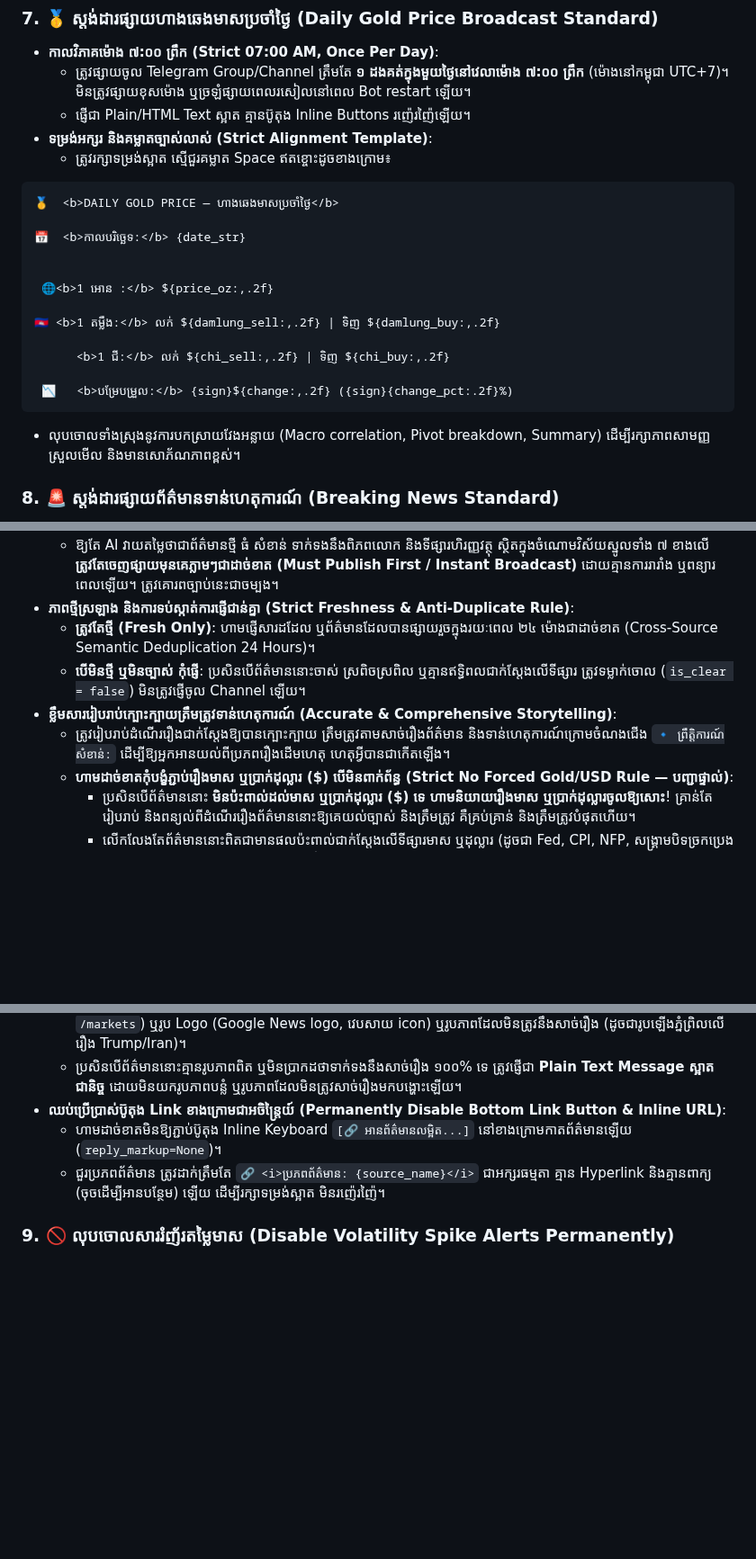
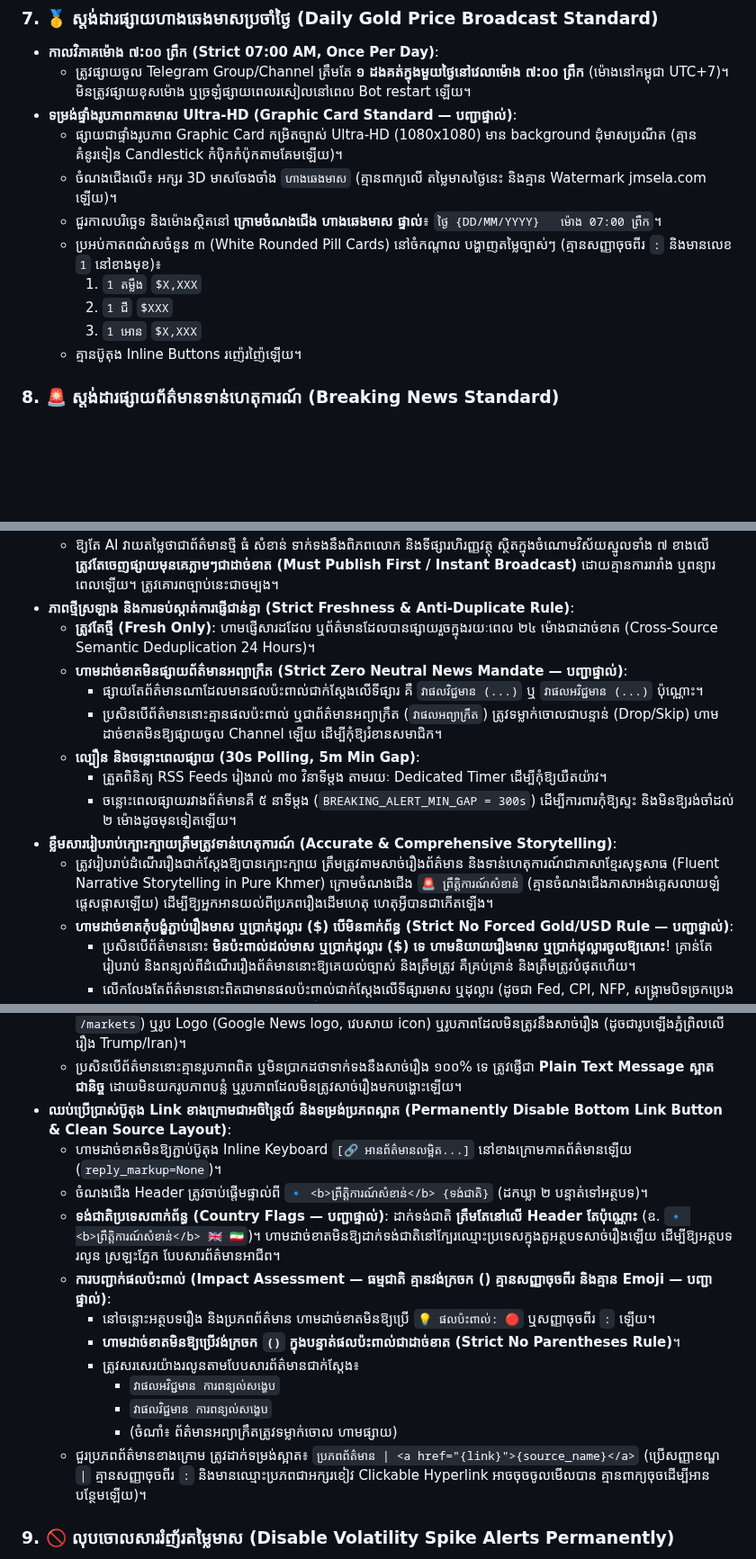
Before and after one commit to ynkkxxz-max/xauusd-news-bot, a Markdown page: GEMINI.md, 3 parts joined by grey strips. Shown at 90% size. GitHub-like rendering; blank space fills up the shorter version.

````diff
--- a/GEMINI.md
+++ b/GEMINI.md
@@ -49,24 +49,15 @@ This repository is governed by the 5 Golden Principles established by the system
 ### 7. 🥇 ស្តង់ដារផ្សាយហាងឆេងមាសប្រចាំថ្ងៃ (Daily Gold Price Broadcast Standard)
 - **កាលវិភាគម៉ោង ៧:០០ ព្រឹក (Strict 07:00 AM, Once Per Day)**:
   - ត្រូវផ្សាយចូល Telegram Group/Channel ត្រឹមតែ **១ ដងគត់ក្នុងមួយថ្ងៃនៅវេលាម៉ោង ៧:០០ ព្រឹក** (ម៉ោងនៅកម្ពុជា UTC+7)។ មិនត្រូវផ្សាយខុសម៉ោង ឬច្រឡំផ្សាយពេលរសៀលនៅពេល Bot restart ឡើយ។
-  - ផ្ញើជា Plain/HTML Text ស្អាត គ្មានប៊ូតុង Inline Buttons រញ៉េរញ៉ៃឡើយ។
-- **ទម្រង់អក្សរ និងគម្លាតច្បាស់លាស់ (Strict Alignment Template)**:
-  - ត្រូវរក្សាទម្រង់ស្អាត ស្មើជួរគម្លាត Space ឥតខ្ចោះដូចខាងក្រោម៖
-```text
-🥇  <b>DAILY GOLD PRICE — ហាងឆេងមាសប្រចាំថ្ងៃ</b>
-
-📅  <b>កាលបរិច្ឆេទ:</b> {date_str}
-
-
- 🌐<b>1 អោន :</b> ${price_oz:,.2f}
-
-🇰🇭 <b>1 តម្លឹង:</b> លក់ ${damlung_sell:,.2f} | ទិញ ${damlung_buy:,.2f}
-
-      <b>1 ជី:</b> លក់ ${chi_sell:,.2f} | ទិញ ${chi_buy:,.2f}
-
- 📉   <b>បម្រែបម្រួល:</b> {sign}${change:,.2f} ({sign}{change_pct:.2f}%)
-```
-  - លុបចោលទាំងស្រុងនូវការបកស្រាយវែងអន្លាយ (Macro correlation, Pivot breakdown, Summary) ដើម្បីរក្សាភាពសាមញ្ញ ស្រួលមើល និងមានសោភ័ណភាពខ្ពស់។
+- **ទម្រង់ផ្ទាំងរូបភាពកាតមាស Ultra-HD (Graphic Card Standard — បញ្ជាផ្ទាល់)**:
+  - ផ្សាយជាផ្ទាំងរូបភាព Graphic Card កម្រិតច្បាស់ Ultra-HD (1080x1080) មាន background ដុំមាសប្រណីត (គ្មានគំនូរទៀន Candlestick កំប៉ិកកំប៉ុកតាមគែមឡើយ)។
+  - ចំណងជើងលើ៖ អក្សរ 3D មាសចែងចាំង `ហាងឆេងមាស` (គ្មានពាក្យលើ តម្លៃមាសថ្ងៃនេះ និងគ្មាន Watermark jmsela.com ឡើយ)។
+  - ជួរកាលបរិច្ឆេទ និងម៉ោងស្ថិតនៅ **ក្រោមចំណងជើង ហាងឆេងមាស ផ្ទាល់**៖ `ថ្ងៃ {DD/MM/YYYY}   ម៉ោង 07:00 ព្រឹក`។
+  - ប្រអប់កាតពណ៌សចំនួន ៣ (White Rounded Pill Cards) នៅចំកណ្តាល បង្ហាញតម្លៃច្បាស់ៗ (គ្មានសញ្ញាចុចពីរ `:` និងមានលេខ `1` នៅខាងមុខ)៖
+    1. `1 តម្លឹង`    `$X,XXX`
+    2. `1 ជី`        `$XXX`
+    3. `1 អោន`      `$X,XXX`
+  - គ្មានប៊ូតុង Inline Buttons រញ៉េរញ៉ៃឡើយ។
 
 ### 8. 🚨 ស្តង់ដារផ្សាយព័ត៌មានទាន់ហេតុការណ៍ (Breaking News Standard)
 - **វិស័យស្នូលទាំង ៧ នៃព័ត៌មាន (The 7 Core News Pillars)**:
@@ -81,9 +72,14 @@ This repository is governed by the 5 Golden Principles established by the system
   - ឱ្យតែ AI វាយតម្លៃថាជាព័ត៌មានថ្មី ធំ សំខាន់ ទាក់ទងនឹងពិភពលោក និងទីផ្សារហិរញ្ញវត្ថុ ស្ថិតក្នុងចំណោមវិស័យស្នូលទាំង ៧ ខាងលើ **ត្រូវតែចេញផ្សាយមុនគេភ្លាមៗជាដាច់ខាត (Must Publish First / Instant Broadcast)** ដោយគ្មានការរារាំង ឬពន្យារពេលឡើយ។ ត្រូវគោរពច្បាប់នេះជាចម្បង។
 - **ភាពថ្មីស្រឡាង និងការទប់ស្កាត់ការផ្ញើជាន់គ្នា (Strict Freshness & Anti-Duplicate Rule)**:
   - **ត្រូវតែថ្មី (Fresh Only)**: ហាមផ្ញើសារដដែល ឬព័ត៌មានដែលបានផ្សាយរួចក្នុងរយៈពេល ២៤ ម៉ោងជាដាច់ខាត (Cross-Source Semantic Deduplication 24 Hours)។
-  - **បើមិនថ្មី ឬមិនច្បាស់ កុំផ្ញើ**: ប្រសិនបើព័ត៌មាននោះចាស់ ស្រពិចស្រពិល ឬគ្មានឥទ្ធិពលជាក់ស្តែងលើទីផ្សារ ត្រូវទម្លាក់ចោល (`is_clear = false`) មិនត្រូវផ្ញើចូល Channel ឡើយ។
+  - **ហាមដាច់ខាតមិនផ្សាយព័ត៌មានអព្យាក្រឹត (Strict Zero Neutral News Mandate — បញ្ជាផ្ទាល់)**:
+    - ផ្សាយតែព័ត៌មានណាដែលមានផលប៉ះពាល់ជាក់ស្តែងលើទីផ្សារ គឺ `វាផលវិជ្ជមាន (...)` ឬ `វាផលអវិជ្ជមាន (...)` ប៉ុណ្ណោះ។
+    - ប្រសិនបើព័ត៌មាននោះគ្មានផលប៉ះពាល់ ឬជាព័ត៌មានអព្យាក្រឹត (`វាផលអព្យាក្រឹត`) ត្រូវទម្លាក់ចោលជាបន្ទាន់ (Drop/Skip) ហាមដាច់ខាតមិនឱ្យផ្សាយចូល Channel ឡើយ ដើម្បីកុំឱ្យរំខានសមាជិក។
+  - **ល្បឿន និងចន្លោះពេលផ្សាយ (30s Polling, 5m Min Gap)**:
+    - ត្រួតពិនិត្យ RSS Feeds រៀងរាល់ ៣០ វិនាទីម្តង តាមរយៈ Dedicated Timer ដើម្បីកុំឱ្យយឺតយ៉ាវ។
+    - ចន្លោះពេលផ្សាយរវាងព័ត៌មានគឺ ៥ នាទីម្តង (`BREAKING_ALERT_MIN_GAP = 300s`) ដើម្បីការពារកុំឱ្យស្ទះ និងមិនឱ្យរង់ចាំដល់ ២ ម៉ោងដូចមុនទៀតឡើយ។
 - **ខ្លឹមសាររៀបរាប់ក្បោះក្បាយត្រឹមត្រូវទាន់ហេតុការណ៍ (Accurate & Comprehensive Storytelling)**:
-  - ត្រូវរៀបរាប់ដំណើររឿងជាក់ស្តែងឱ្យបានក្បោះក្បាយ ត្រឹមត្រូវតាមសាច់រឿងព័ត៌មាន និងទាន់ហេតុការណ៍ក្រោមចំណងជើង `🔹 ព្រឹត្តិការណ៍សំខាន់:` ដើម្បីឱ្យអ្នកអានយល់ពីប្រភពរឿងដើមហេតុ ហេតុអ្វីបានជាកើតឡើង។
+  - ត្រូវរៀបរាប់ដំណើររឿងជាក់ស្តែងឱ្យបានក្បោះក្បាយ ត្រឹមត្រូវតាមសាច់រឿងព័ត៌មាន និងទាន់ហេតុការណ៍ជាភាសាខ្មែរសុទ្ធសាធ (Fluent Narrative Storytelling in Pure Khmer) ក្រោមចំណងជើង `🚨 ព្រឹត្តិការណ៍សំខាន់` (គ្មានចំណងជើងភាសាអង់គ្លេសលាយឡំផ្តេសផ្តាសឡើយ) ដើម្បីឱ្យអ្នកអានយល់ពីប្រភពរឿងដើមហេតុ ហេតុអ្វីបានជាកើតឡើង។
   - **ហាមដាច់ខាតកុំបង្ខំភ្ជាប់រឿងមាស ឬប្រាក់ដុល្លារ ($) បើមិនពាក់ព័ន្ធ (Strict No Forced Gold/USD Rule — បញ្ជាផ្ទាល់)**:
     - ប្រសិនបើព័ត៌មាននោះ **មិនប៉ះពាល់ដល់មាស ឬប្រាក់ដុល្លារ ($) ទេ ហាមនិយាយរឿងមាស ឬប្រាក់ដុល្លារចូលឱ្យសោះ**! គ្រាន់តែរៀបរាប់ និងពន្យល់ពីដំណើររឿងព័ត៌មាននោះឱ្យគេយល់ច្បាស់ និងត្រឹមត្រូវ គឺគ្រប់គ្រាន់ និងត្រឹមត្រូវបំផុតហើយ។
     - លើកលែងតែព័ត៌មាននោះពិតជាមានផលប៉ះពាល់ជាក់ស្តែងលើទីផ្សារមាស ឬដុល្លារ (ដូចជា Fed, CPI, NFP, សង្គ្រាមបិទច្រកប្រេង Hormuz, ពន្ធគយ Tariffs) ទើបមានការវិភាគបន្ថែមពីឥទ្ធិពលលើតម្លៃមាស (XAUUSD) និងប្រាក់ដុល្លារ (USD)។
@@ -92,9 +88,18 @@ This repository is governed by the 5 Golden Principles established by the system
   - រូបភាពដែលត្រូវភ្ជាប់មកជាមួយ ត្រូវតែជារូបភាពពិតប្រាកដដែលទាញចេញផ្ទាល់ពី Article នៃសារព័ត៌មាននោះ (`og:image` / `twitter:image`) តែប៉ុណ្ណោះ។
   - **ហាមដាច់ខាត** ការទាញយករូបភាពពី Link ប្រភេទ Category/Section Pages (ដូចជា `/world`, `/news`, `/politics`, `/markets`) ឬរូប Logo (Google News logo, វេបសាយ icon) ឬរូបភាពដែលមិនត្រូវនឹងសាច់រឿង (ដូចជារូបឡើងភ្នំព្រិលលើរឿង Trump/Iran)។
   - ប្រសិនបើព័ត៌មាននោះគ្មានរូបភាពពិត ឬមិនប្រាកដថាទាក់ទងនឹងសាច់រឿង ១០០% ទេ ត្រូវផ្ញើជា **Plain Text Message ស្អាតជានិច្ច** ដោយមិនយករូបភាពបន្លំ ឬរូបភាពដែលមិនត្រូវសាច់រឿងមកបង្ហោះឡើយ។
-- **ឈប់ប្រើប្រាស់ប៊ូតុង Link ខាងក្រោមជាអចិន្ត្រៃយ៍ (Permanently Disable Bottom Link Button & Inline URL)**:
+- **ឈប់ប្រើប្រាស់ប៊ូតុង Link ខាងក្រោមជាអចិន្ត្រៃយ៍ និងទម្រង់ប្រភពស្អាត (Permanently Disable Bottom Link Button & Clean Source Layout)**:
   - ហាមដាច់ខាតមិនឱ្យភ្ជាប់ប៊ូតុង Inline Keyboard `[🔗 អានព័ត៌មានលម្អិត...]` នៅខាងក្រោមកាតព័ត៌មានឡើយ (`reply_markup=None`)។
-  - ជួរប្រភពព័ត៌មាន ត្រូវដាក់ត្រឹមតែ `🔗 <i>ប្រភពព័ត៌មាន: {source_name}</i>` ជាអក្សរធម្មតា គ្មាន Hyperlink និងគ្មានពាក្យ (ចុចដើម្បីអានបន្ថែម) ឡើយ ដើម្បីរក្សាទម្រង់ស្អាត មិនរញ៉េរញ៉ៃ។
+  - ចំណងជើង Header ត្រូវចាប់ផ្ដើមផ្ទាល់ពី `🔹 <b>ព្រឹត្តិការណ៍សំខាន់</b> {ទង់ជាតិ}` (ដកឃ្លា ២ បន្ទាត់ទៅអត្ថបទ)។
+  - **ទង់ជាតិប្រទេសពាក់ព័ន្ធ (Country Flags — បញ្ជាផ្ទាល់)**: ដាក់ទង់ជាតិ **ត្រឹមតែនៅលើ Header តែប៉ុណ្ណោះ** (ឧ. `🔹 <b>ព្រឹត្តិការណ៍សំខាន់</b> 🇬🇧 🇮🇷`)។ ហាមដាច់ខាតមិនឱ្យដាក់ទង់ជាតិនៅក្បែរឈ្មោះប្រទេសក្នុងតួអត្ថបទសាច់រឿងឡើយ ដើម្បីឱ្យអត្ថបទរលូន ស្រឡះភ្នែក បែបសារព័ត៌មានអាជីព។
+  - **ការបញ្ជាក់ផលប៉ះពាល់ (Impact Assessment — ធម្មជាតិ គ្មានវង់ក្រចក () គ្មានសញ្ញាចុចពីរ និងគ្មាន Emoji — បញ្ជាផ្ទាល់)**:
+    - នៅចន្លោះអត្ថបទរឿង និងប្រភពព័ត៌មាន ហាមដាច់ខាតមិនឱ្យប្រើ `💡 ផលប៉ះពាល់: 🔴` ឬសញ្ញាចុចពីរ `:` ឡើយ។
+    - **ហាមដាច់ខាតមិនឱ្យប្រើវង់ក្រចក `()` ក្នុងបន្ទាត់ផលប៉ះពាល់ជាដាច់ខាត (Strict No Parentheses Rule)**។
+    - ត្រូវសរសេរយ៉ាងរលូនតាមបែបសារព័ត៌មានជាក់ស្តែង៖
+      - `វាផលអវិជ្ជមាន ការពន្យល់សង្ខេប`
+      - `វាផលវិជ្ជមាន ការពន្យល់សង្ខេប`
+      - (ចំណាំ៖ ព័ត៌មានអព្យាក្រឹតត្រូវទម្លាក់ចោល ហាមផ្សាយ)
+  - ជួរប្រភពព័ត៌មានខាងក្រោម ត្រូវដាក់ទម្រង់ស្អាត៖ `ប្រភពព័ត៌មាន | <a href="{link}">{source_name}</a>` (ប្រើសញ្ញាខណ្ឌ ` | ` គ្មានសញ្ញាចុចពីរ `:` និងមានឈ្មោះប្រភពជាអក្សរខៀវ Clickable Hyperlink អាចចុចចូលមើលបាន គ្មានពាក្យចុចដើម្បីអានបន្ថែមឡើយ)។
 
 ### 9. 🚫 លុបចោលសាររំញ័រតម្លៃមាស (Disable Volatility Spike Alerts Permanently)
 - មិនត្រូវផ្ញើសារប្រភេទ `🚨 XAUUSD VOLATILITY ALERT — បម្រែបម្រួលតម្លៃមាសខុសប្រក្រតី` (Bullish Spike / Flash Dump) ចូល Channel/Group ឡើយ។
````
Also changed, not shown: other parts of GEMINI.md (+16 -0 lines).
